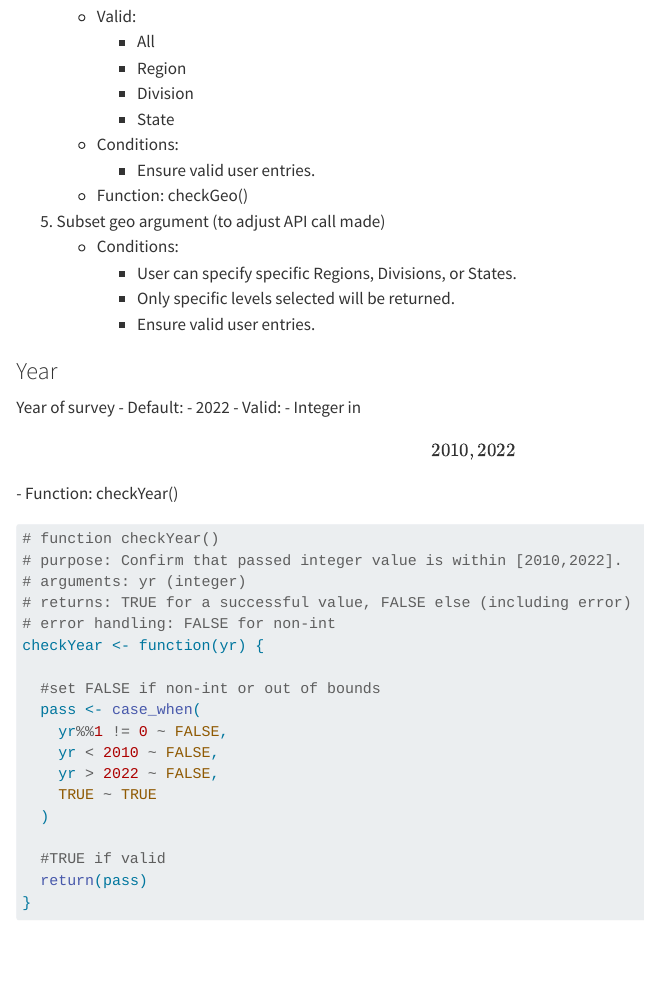
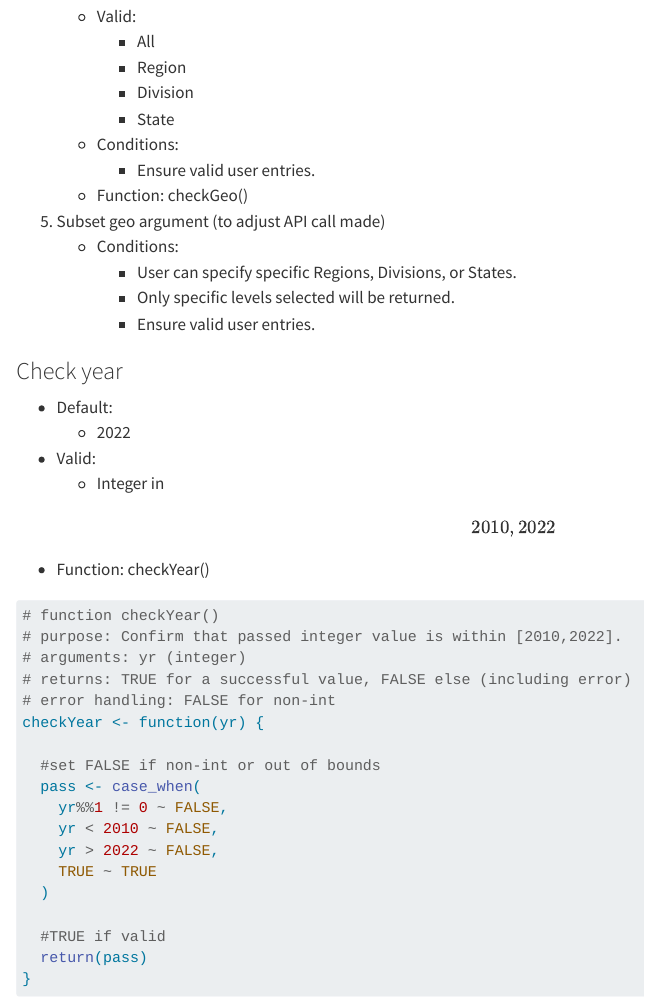
Before and after one commit to srharri3/Project1, a Quarto document (Project1.qmd): the page in a window 1100 px wide, from 3930 px down before the commit and from 3880 px down after it, so that both start at the same text. Rendered offline with R 4.5, knitr and Pandoc in place of Quarto, with nearby package versions; some code elsewhere in the file could not run offline; long lines of code are wrapped.

Commit message:
updates on processing check functions

````diff
--- a/Project1.qmd
+++ b/Project1.qmd
@@ -151,13 +155,13 @@ To make this manageable, we will use helper functions for tasks like validating
         -   Only specific levels selected will be returned.
         -   Ensure valid user entries.
 
-### Year
-Year of survey
--   Default:
-    -   2022
--   Valid:
-    -   Integer in \[2010,2022\]
--   Function: checkYear()
+### Check year
+- Default:
+    - 2022
+- Valid:
+    - Integer in \[2010,2022\]
+- Function: checkYear()
+
 ```{r}
 # function checkYear()
 # purpose: Confirm that passed integer value is within [2010,2022].
````
Also changed, not shown: docs/search.json, Project1.qmd (23 more changed lines), 1 other file.
